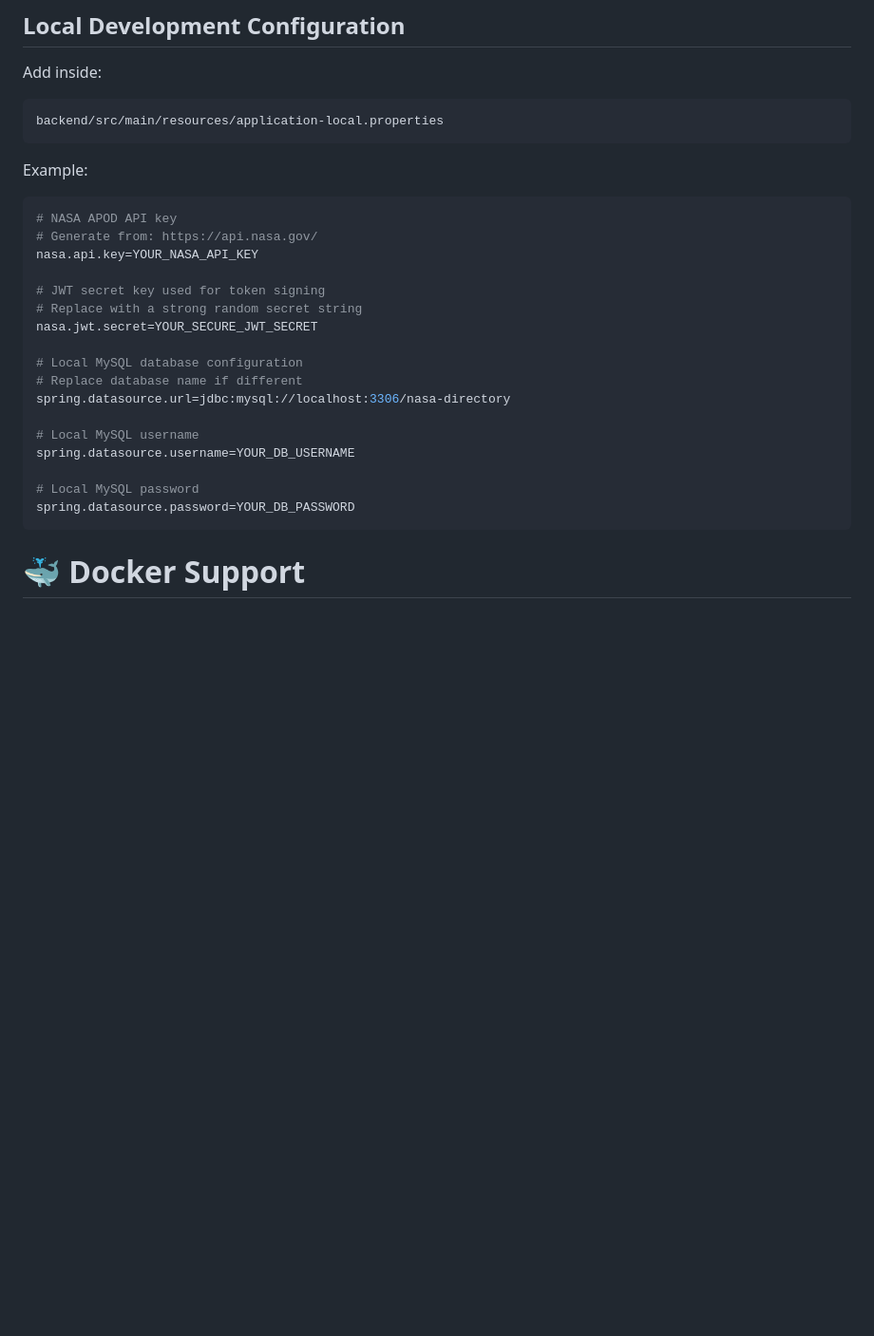
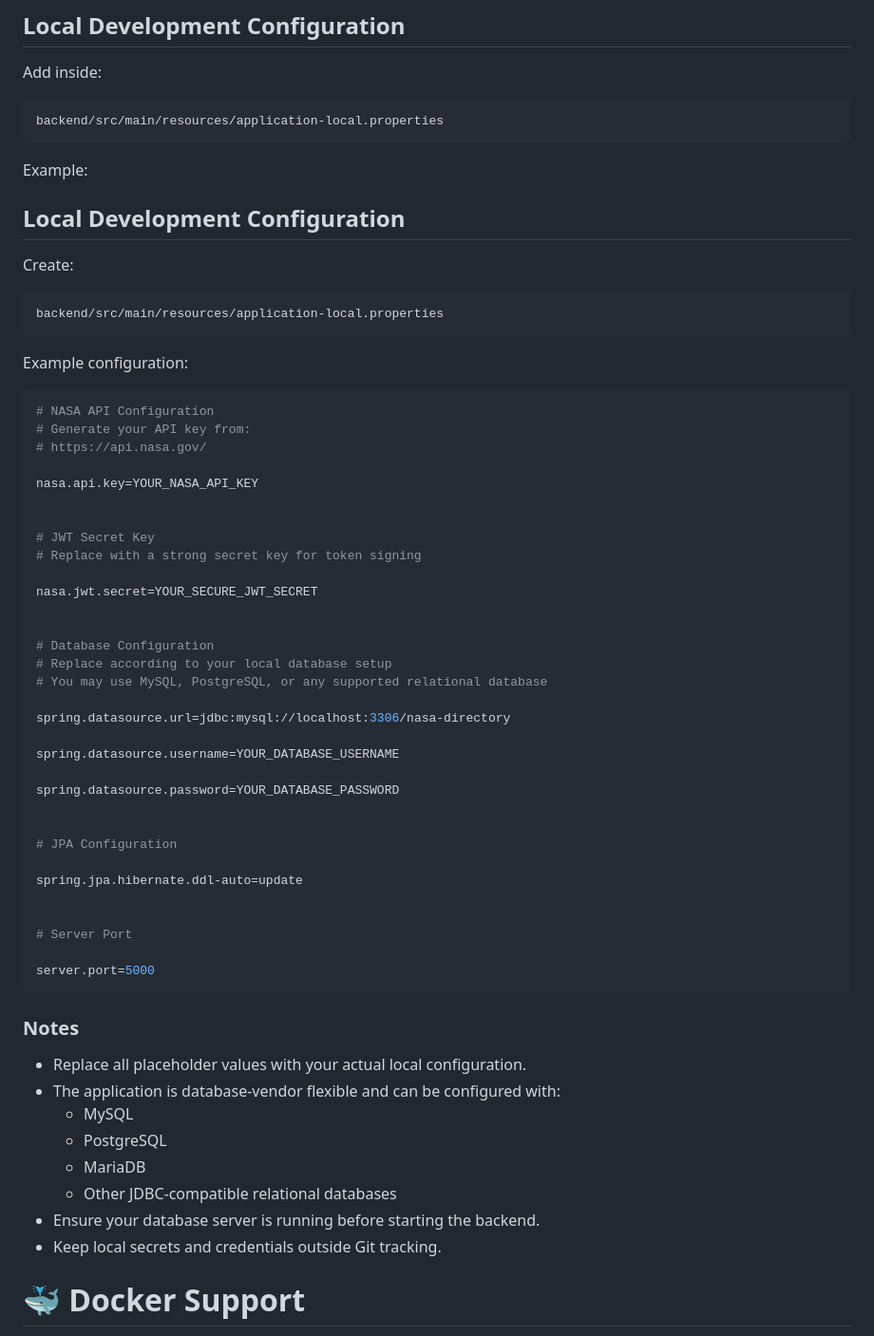
Before and after one commit to SachinMogaronkar/nasa-apod-vault, a Markdown page: README.md, the part around the change. Shown at 95% size. GitHub-like rendering; blank space fills up the shorter version.

````diff
--- a/README.md
+++ b/README.md
@@ -208,26 +208,61 @@ backend/src/main/resources/application-local.properties
 ```
 
 Example:
+## Local Development Configuration
+
+Create:
+
+```text
+backend/src/main/resources/application-local.properties
+```
+
+Example configuration:
+
 ```properties
-# NASA APOD API key
-# Generate from: https://api.nasa.gov/
+# NASA API Configuration
+# Generate your API key from:
+# https://api.nasa.gov/
+
 nasa.api.key=YOUR_NASA_API_KEY
 
-# JWT secret key used for token signing
-# Replace with a strong random secret string
+
+# JWT Secret Key
+# Replace with a strong secret key for token signing
+
 nasa.jwt.secret=YOUR_SECURE_JWT_SECRET
 
-# Local MySQL database configuration
-# Replace database name if different
+
+# Database Configuration
+# Replace according to your local database setup
+# You may use MySQL, PostgreSQL, or any supported relational database
+
 spring.datasource.url=jdbc:mysql://localhost:3306/nasa-directory
 
-# Local MySQL username
-spring.datasource.username=YOUR_DB_USERNAME
+spring.datasource.username=YOUR_DATABASE_USERNAME
 
-# Local MySQL password
-spring.datasource.password=YOUR_DB_PASSWORD
+spring.datasource.password=YOUR_DATABASE_PASSWORD
+
+
+# JPA Configuration
+
+spring.jpa.hibernate.ddl-auto=update
+
+
+# Server Port
+
+server.port=5000
 ```
 
+### Notes
+
+- Replace all placeholder values with your actual local configuration.
+- The application is database-vendor flexible and can be configured with:
+  - MySQL
+  - PostgreSQL
+  - MariaDB
+  - Other JDBC-compatible relational databases
+- Ensure your database server is running before starting the backend.
+- Keep local secrets and credentials outside Git tracking.
 # 🐳 Docker Support
 
 Backend is fully Dockerized.
````
